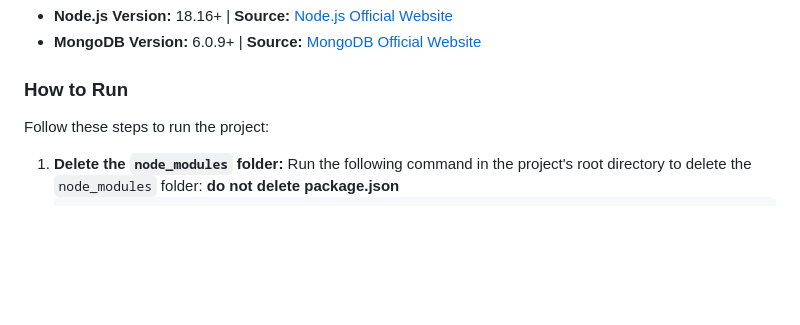
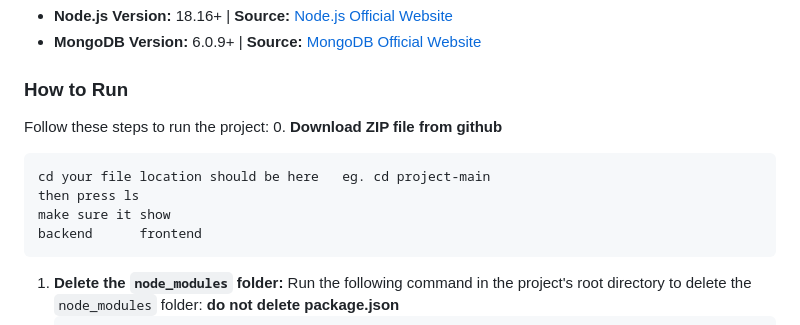
Before and after one commit to GinoShun/VISCAT-Project-Web-Application, a Markdown page: README.md, the part around the change. Drawn GitHub-style; blank space fills up the shorter version.

````diff
--- a/README.md
+++ b/README.md
@@ -6,6 +6,13 @@ COMP30022
 ### How to Run
 
 Follow these steps to run the project:
+0. **Download ZIP file from github**
+   ```
+   cd your file location should be here   eg. cd project-main
+   then press ls
+   make sure it show
+   backend		frontend
+   ```
 
 1. **Delete the `node_modules` folder:**
    Run the following command in the project's root directory to delete the `node_modules` folder:  **do not delete package.json**
````
